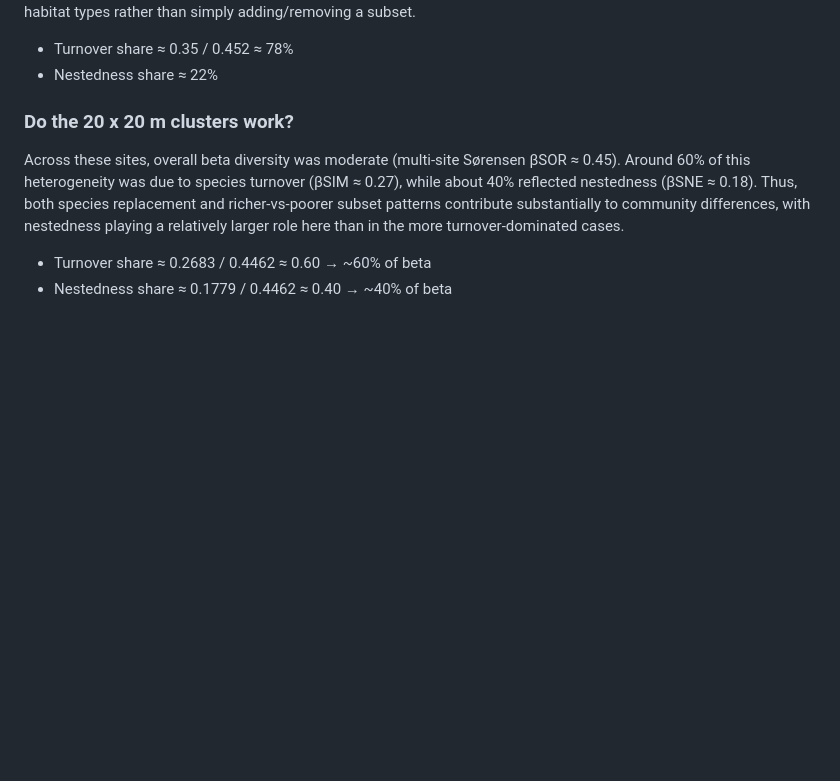
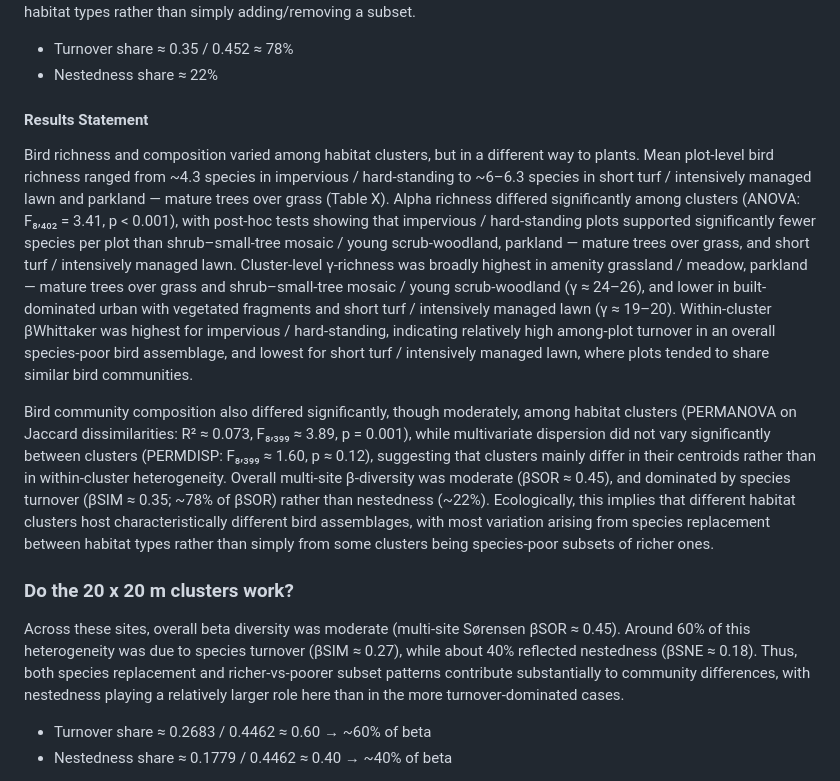
Before and after one commit to JakoboEU/manchester_cluster_images, a Markdown page: README.md, the part around the change printed below. GitHub-like rendering; blank space fills up the shorter version.

```diff
--- a/README.md
+++ b/README.md
@@ -125,6 +133,10 @@ Different clusters tend to support different bird assemblages (species replaceme
  * Turnover share ≈ 0.35 / 0.452 ≈ 78%
  * Nestedness share ≈ 22%
 
+#### Results Statement
+Bird richness and composition varied among habitat clusters, but in a different way to plants. Mean plot-level bird richness ranged from ~4.3 species in impervious / hard-standing to ~6–6.3 species in short turf / intensively managed lawn and parkland — mature trees over grass (Table X). Alpha richness differed significantly among clusters (ANOVA: F₈,₄₀₂ = 3.41, p < 0.001), with post-hoc tests showing that impervious / hard-standing plots supported significantly fewer species per plot than shrub–small-tree mosaic / young scrub-woodland, parkland — mature trees over grass, and short turf / intensively managed lawn. Cluster-level γ-richness was broadly highest in amenity grassland / meadow, parkland — mature trees over grass and shrub–small-tree mosaic / young scrub-woodland (γ ≈ 24–26), and lower in built-dominated urban with vegetated fragments and short turf / intensively managed lawn (γ ≈ 19–20). Within-cluster βWhittaker was highest for impervious / hard-standing, indicating relatively high among-plot turnover in an overall species-poor bird assemblage, and lowest for short turf / intensively managed lawn, where plots tended to share similar bird communities.
+
+Bird community composition also differed significantly, though moderately, among habitat clusters (PERMANOVA on Jaccard dissimilarities: R² ≈ 0.073, F₈,₃₉₉ ≈ 3.89, p = 0.001), while multivariate dispersion did not vary significantly between clusters (PERMDISP: F₈,₃₉₉ ≈ 1.60, p ≈ 0.12), suggesting that clusters mainly differ in their centroids rather than in within-cluster heterogeneity. Overall multi-site β-diversity was moderate (βSOR ≈ 0.45), and dominated by species turnover (βSIM ≈ 0.35; ~78% of βSOR) rather than nestedness (~22%). Ecologically, this implies that different habitat clusters host characteristically different bird assemblages, with most variation arising from species replacement between habitat types rather than simply from some clusters being species-poor subsets of richer ones.
 
 ### Do the 20 x 20 m clusters work?
 Across these sites, overall beta diversity was moderate (multi-site Sørensen βSOR ≈ 0.45). Around 60% of this heterogeneity was due to species turnover (βSIM ≈ 0.27), while about 40% reflected nestedness (βSNE ≈ 0.18). Thus, both species replacement and richer-vs-poorer subset patterns contribute substantially to community differences, with nestedness playing a relatively larger role here than in the more turnover-dominated cases.
```
Also changed, not shown: other parts of README.md (+8 -0 lines).
